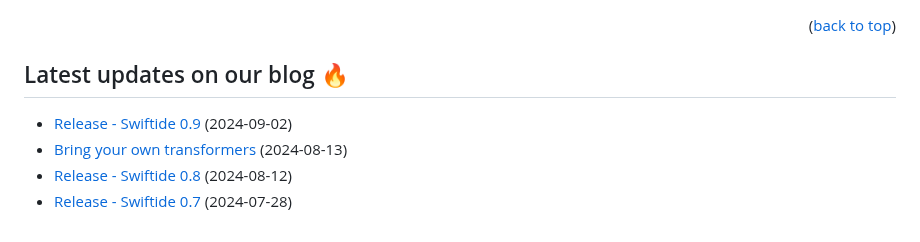
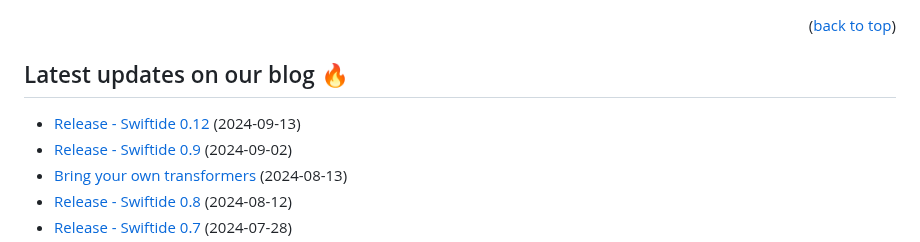
Before and after one commit to bosun-ai/swiftide, a Markdown page: README.md, the part around the change. Drawn GitHub-style; folded sections open.

Commit message:
docs(README): Add link to latest release post

```diff
--- a/README.md
+++ b/README.md
@@ -97,6 +97,7 @@ We <3 feedback: project ideas, suggestions, and complaints are very welcome. Fee
 
 ## Latest updates on our blog :fire:
 
+- [Release - Swiftide 0.12](https://bosun.ai/posts/swiftide-0-12/) (2024-09-13)
 - [Release - Swiftide 0.9](https://bosun.ai/posts/swiftide-0-9/) (2024-09-02)
 - [Bring your own transformers](https://bosun.ai/posts/bring-your-own-transformers-in-swiftide/) (2024-08-13)
 - [Release - Swiftide 0.8](https://bosun.ai/posts/swiftide-0-8/) (2024-08-12)
```
